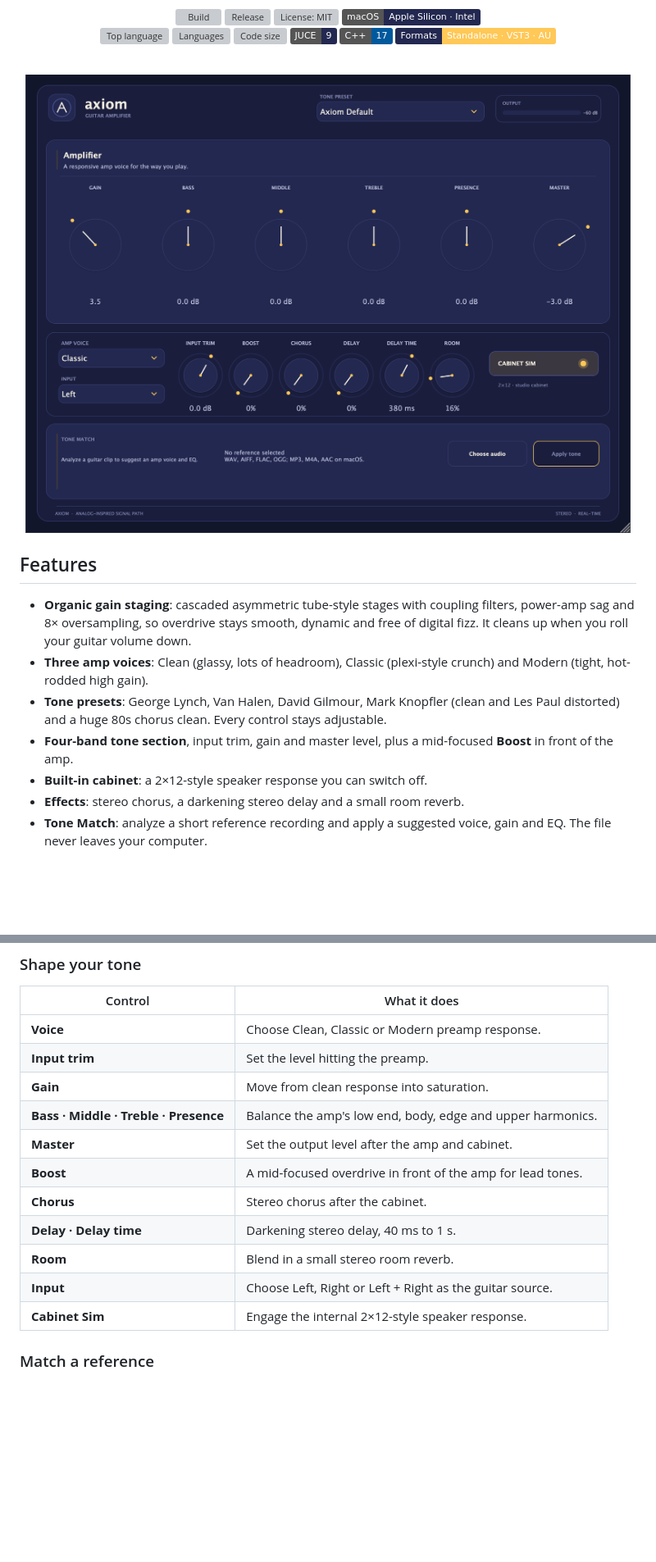
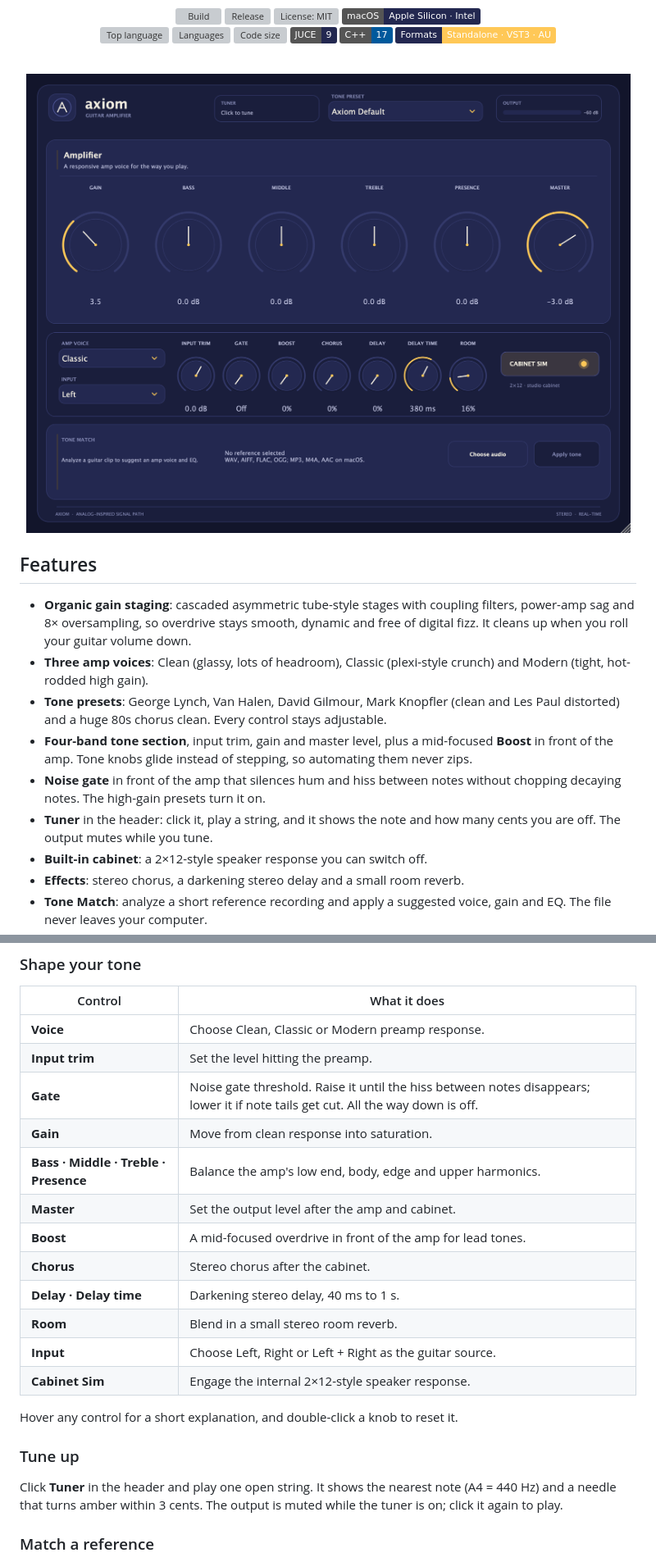
Before and after one commit to JonneNieminen/Axiom, a Markdown page: README.md, 2 parts joined by grey strips. Shown at 82% size. GitHub-like rendering; pictures changed too: docs/screenshots/amp.png; badges without logos; blank space fills up the shorter version; grey boxes are pictures that could not be loaded.

```diff
--- a/README.md
+++ b/README.md
@@ -33,7 +33,9 @@ Everything runs locally.
 - **Organic gain staging**: cascaded asymmetric tube-style stages with coupling filters, power-amp sag and 8× oversampling, so overdrive stays smooth, dynamic and free of digital fizz. It cleans up when you roll your guitar volume down.
 - **Three amp voices**: Clean (glassy, lots of headroom), Classic (plexi-style crunch) and Modern (tight, hot-rodded high gain).
 - **Tone presets**: George Lynch, Van Halen, David Gilmour, Mark Knopfler (clean and Les Paul distorted) and a huge 80s chorus clean. Every control stays adjustable.
-- **Four-band tone section**, input trim, gain and master level, plus a mid-focused **Boost** in front of the amp.
+- **Four-band tone section**, input trim, gain and master level, plus a mid-focused **Boost** in front of the amp. Tone knobs glide instead of stepping, so automating them never zips.
+- **Noise gate** in front of the amp that silences hum and hiss between notes without chopping decaying notes. The high-gain presets turn it on.
+- **Tuner** in the header: click it, play a string, and it shows the note and how many cents you are off. The output mutes while you tune.
 - **Built-in cabinet**: a 2×12-style speaker response you can switch off.
 - **Effects**: stereo chorus, a darkening stereo delay and a small room reverb.
 - **Tone Match**: analyze a short reference recording and apply a suggested voice, gain and EQ. The file never leaves your computer.
@@ -81,6 +83,7 @@ These tones are inspired by the amps, guitars and pedals behind each sound; they
 |---|---|
 | **Voice** | Choose Clean, Classic or Modern preamp response. |
 | **Input trim** | Set the level hitting the preamp. |
+| **Gate** | Noise gate threshold. Raise it until the hiss between notes disappears; lower it if note tails get cut. All the way down is off. |
 | **Gain** | Move from clean response into saturation. |
 | **Bass · Middle · Treble · Presence** | Balance the amp's low end, body, edge and upper harmonics. |
 | **Master** | Set the output level after the amp and cabinet. |
@@ -90,6 +93,12 @@ These tones are inspired by the amps, guitars and pedals behind each sound; they
 | **Room** | Blend in a small stereo room reverb. |
 | **Input** | Choose Left, Right or Left + Right as the guitar source. |
 | **Cabinet Sim** | Engage the internal 2×12-style speaker response. |
+
+Hover any control for a short explanation, and double-click a knob to reset it.
+
+### Tune up
+
+Click **Tuner** in the header and play one open string. It shows the nearest note (A4 = 440 Hz) and a needle that turns amber within 3 cents. The output is muted while the tuner is on; click it again to play.
 
 ### Match a reference
 
```
Also changed, not shown: other parts of README.md (+1 -1 lines), AGENTS.md (+4 -3 lines), 12 other files.
